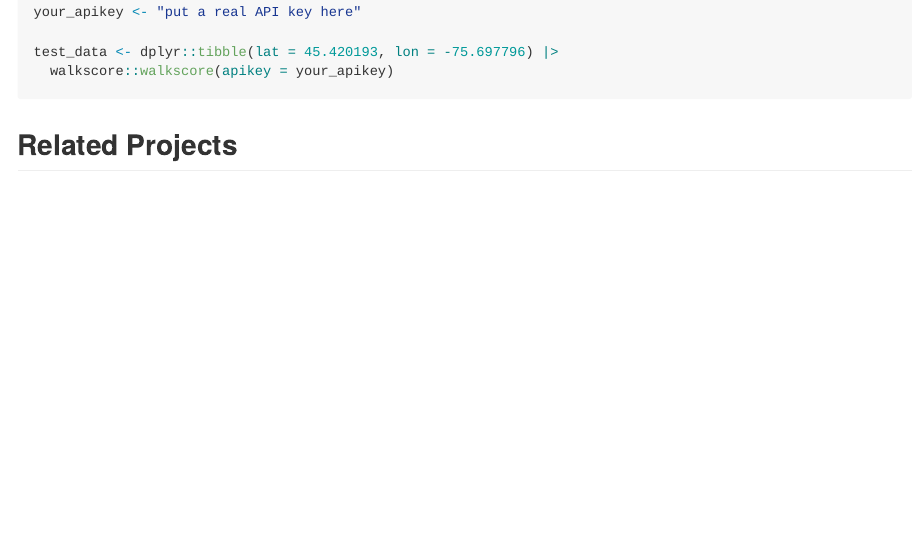
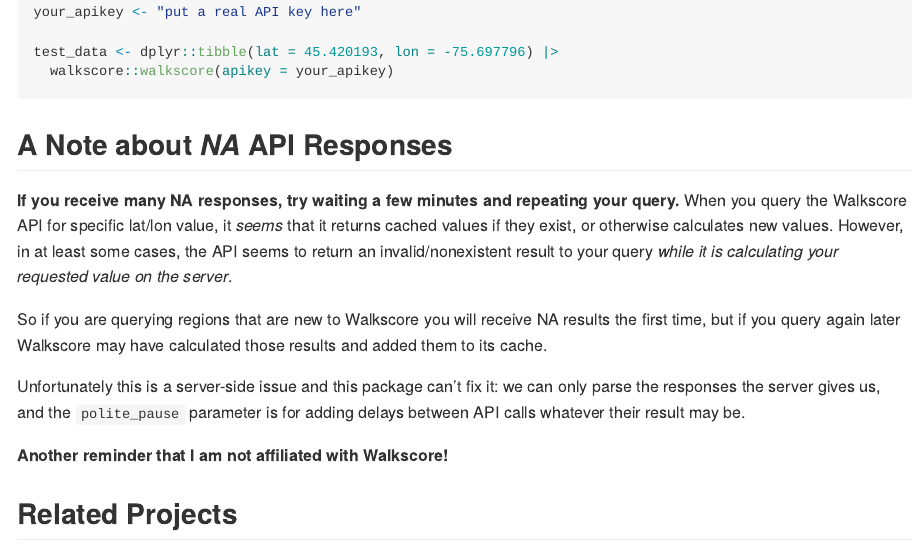
Before and after one commit to chris31415926535/walkscore, an R Markdown document (README.Rmd): the page in a window 1100 px wide, from 910 px down. The pictures show the output file README.md that the author committed with the source, drawn offline in the style of GitHub; badge pictures from the web are left out.

Commit message:
Update readme with note about NA responses

````diff
--- a/README.Rmd
+++ b/README.Rmd
@@ -71,6 +71,24 @@
 ```
 
 
+## A Note about *NA* API Responses
+
+**If you receive many NA responses, try waiting a few minutes and repeating your
+query.** When you query the Walkscore API for specific lat/lon value, it *seems*
+that it returns cached values if they exist, or otherwise calculates new values.
+However, in at least some cases, the API seems to return an invalid/nonexistent
+result to your query *while it is calculating your requested value on the server*.
+
+So if you are querying regions that are new to Walkscore you will receive NA
+results the first time, but if you query again later Walkscore may have calculated
+those results and added them to its cache.
+
+Unfortunately this is a server-side issue and this package can't fix it: we can
+only parse the responses the server gives us, and the `polite_pause` parameter
+is for adding delays between API calls whatever their result may be.
+
+**Another reminder that I am not affiliated with Walkscore!**
+
 ## Related Projects
 
 See also the package `walkscoreAPI` [available on CRAN](https://cran.r-project.org/package=walkscoreAPI). Compared to `walkscoreAPI`, the current package `walkscore` has advantages for some use cases:
````
Also changed, not shown: cran-comments.md (+6 -1 lines), README.md, 2 other files.
